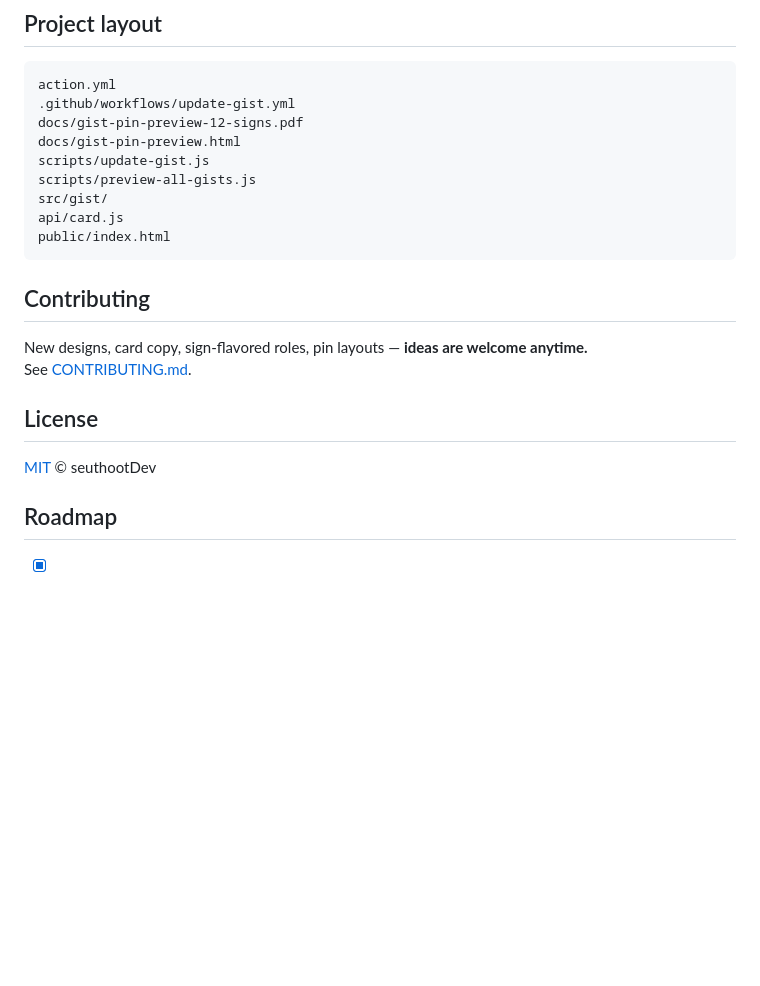
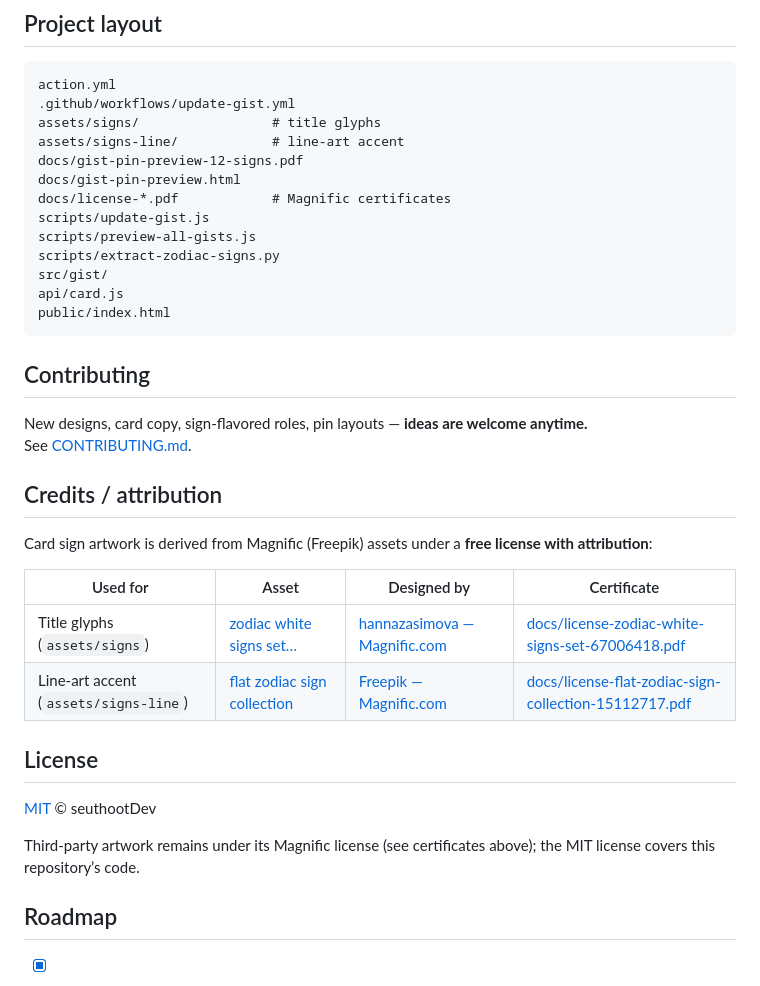
Before and after one commit to seuthootDev/github-readme-zodiac, a Markdown page: README.md, the part around the change. Drawn GitHub-style; blank space fills up the shorter version.

Commit message:
Document Magnific attribution for sign glyph and line-art assets.
Co-authored-by: Cursor <cursoragent@cursor.com>

````diff
--- a/README.md
+++ b/README.md
@@ -222,10 +222,14 @@ node scripts/preview-all-gists.js
 ```
 action.yml
 .github/workflows/update-gist.yml
+assets/signs/                 # title glyphs
+assets/signs-line/            # line-art accent
 docs/gist-pin-preview-12-signs.pdf
 docs/gist-pin-preview.html
+docs/license-*.pdf            # Magnific certificates
 scripts/update-gist.js
 scripts/preview-all-gists.js
+scripts/extract-zodiac-signs.py
 src/gist/
 api/card.js
 public/index.html
@@ -236,9 +240,20 @@ public/index.html
 New designs, card copy, sign-flavored roles, pin layouts — **ideas are welcome anytime.**
 See [CONTRIBUTING.md](CONTRIBUTING.md).
 
+## Credits / attribution
+
+Card sign artwork is derived from Magnific (Freepik) assets under a **free license with attribution**:
+
+| Used for | Asset | Designed by | Certificate |
+|----------|--------|-------------|-------------|
+| Title glyphs (`assets/signs`) | [zodiac white signs set…](https://www.magnific.com/free-vector/zodiac-white-signs-set-isolated-dark-background-zodiac-line-stylized-symbols-astrological-calendar-collection-horoscope-constellation-vector-illustration_67006418.htm) | [hannazasimova — Magnific.com](https://www.magnific.com) | [docs/license-zodiac-white-signs-set-67006418.pdf](docs/license-zodiac-white-signs-set-67006418.pdf) |
+| Line-art accent (`assets/signs-line`) | [flat zodiac sign collection](https://www.magnific.com/free-vector/flat-zodiac-sign-collection_15112717.htm) | [Freepik — Magnific.com](https://www.magnific.com) | [docs/license-flat-zodiac-sign-collection-15112717.pdf](docs/license-flat-zodiac-sign-collection-15112717.pdf) |
+
 ## License
 
 [MIT](LICENSE) © seuthootDev
+
+Third-party artwork remains under its Magnific license (see certificates above); the MIT license covers this repository’s code.
 
 ## Roadmap
 
````
